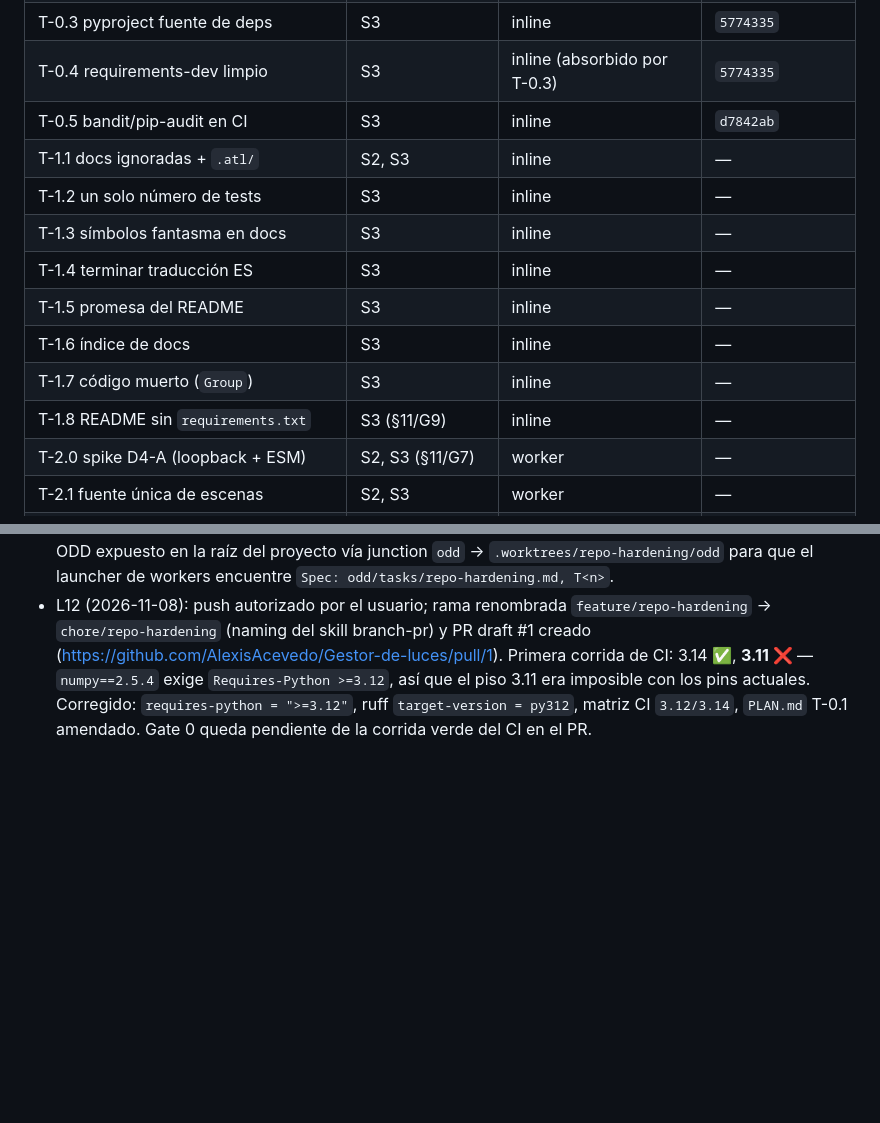
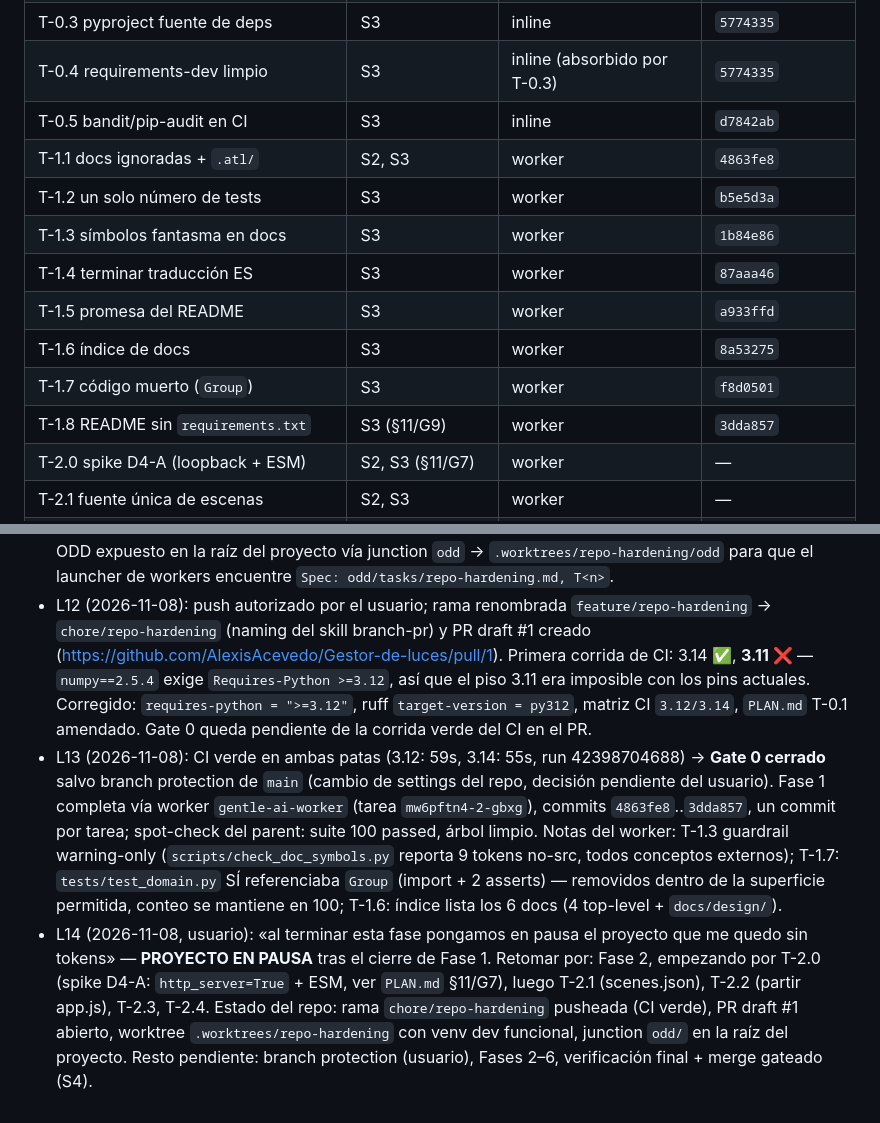
Before and after one commit to AlexisAcevedo/Gestor-de-luces, a Markdown page: odd/tasks/repo-hardening.md, 2 parts joined by grey strips. Rendered like a GitHub page; blank space fills up the shorter version.

Commit message:
docs(odd): record Phase 1 completion and project pause (L13-L14)

```diff
--- a/odd/tasks/repo-hardening.md
+++ b/odd/tasks/repo-hardening.md
@@ -21,14 +21,14 @@ usuario.
 | T-0.3 pyproject fuente de deps | S3 | inline | `5774335` |
 | T-0.4 requirements-dev limpio | S3 | inline (absorbido por T-0.3) | `5774335` |
 | T-0.5 bandit/pip-audit en CI | S3 | inline | `d7842ab` |
-| T-1.1 docs ignoradas + `.atl/` | S2, S3 | inline | — |
-| T-1.2 un solo número de tests | S3 | inline | — |
-| T-1.3 símbolos fantasma en docs | S3 | inline | — |
-| T-1.4 terminar traducción ES | S3 | inline | — |
-| T-1.5 promesa del README | S3 | inline | — |
-| T-1.6 índice de docs | S3 | inline | — |
-| T-1.7 código muerto (`Group`) | S3 | inline | — |
-| T-1.8 README sin `requirements.txt` | S3 (§11/G9) | inline | — |
+| T-1.1 docs ignoradas + `.atl/` | S2, S3 | worker | `4863fe8` |
+| T-1.2 un solo número de tests | S3 | worker | `b5e5d3a` |
+| T-1.3 símbolos fantasma en docs | S3 | worker | `1b84e86` |
+| T-1.4 terminar traducción ES | S3 | worker | `87aaa46` |
+| T-1.5 promesa del README | S3 | worker | `a933ffd` |
+| T-1.6 índice de docs | S3 | worker | `8a53275` |
+| T-1.7 código muerto (`Group`) | S3 | worker | `f8d0501` |
+| T-1.8 README sin `requirements.txt` | S3 (§11/G9) | worker | `3dda857` |
 | T-2.0 spike D4-A (loopback + ESM) | S2, S3 (§11/G7) | worker | — |
 | T-2.1 fuente única de escenas | S2, S3 | worker | — |
 | T-2.2 partir `app.js` | S2, S3 (§11/G1,G5) | worker | — |
@@ -68,3 +68,5 @@ usuario.
 - L10 (2026-11-08): T-0.5 inline (`d7842ab`): bandit + pip-audit en CI como pasos informativos (`continue-on-error`) con reporte JSON de bandit como artifact; README EN/ES dejan de instruir ejecución manual. Local: bandit 0 hallazgos, pip-audit sin vulnerabilidades conocidas.
 - L11 (2026-11-08): Fase 0 completa salvo Gate 0 pendiente de verificación en GitHub (ver L12). Documento ODD expuesto en la raíz del proyecto vía junction `odd` → `.worktrees/repo-hardening/odd` para que el launcher de workers encuentre `Spec: odd/tasks/repo-hardening.md, T<n>`.
 - L12 (2026-11-08): push autorizado por el usuario; rama renombrada `feature/repo-hardening` → `chore/repo-hardening` (naming del skill branch-pr) y PR draft #1 creado (https://github.com/AlexisAcevedo/Gestor-de-luces/pull/1). Primera corrida de CI: 3.14 ✅, **3.11 ❌** — `numpy==2.5.4` exige `Requires-Python >=3.12`, así que el piso 3.11 era imposible con los pins actuales. Corregido: `requires-python = ">=3.12"`, ruff `target-version = py312`, matriz CI `3.12/3.14`, `PLAN.md` T-0.1 amendado. Gate 0 queda pendiente de la corrida verde del CI en el PR.
+- L13 (2026-11-08): CI verde en ambas patas (3.12: 59s, 3.14: 55s, run 42398704688) → **Gate 0 cerrado** salvo branch protection de `main` (cambio de settings del repo, decisión pendiente del usuario). Fase 1 completa vía worker `gentle-ai-worker` (tarea `mw6pftn4-2-gbxg`), commits `4863fe8`..`3dda857`, un commit por tarea; spot-check del parent: suite 100 passed, árbol limpio. Notas del worker: T-1.3 guardrail warning-only (`scripts/check_doc_symbols.py` reporta 9 tokens no-src, todos conceptos externos); T-1.7: `tests/test_domain.py` SÍ referenciaba `Group` (import + 2 asserts) — removidos dentro de la superficie permitida, conteo se mantiene en 100; T-1.6: índice lista los 6 docs (4 top-level + `docs/design/`).
+- L14 (2026-11-08, usuario): «al terminar esta fase pongamos en pausa el proyecto que me quedo sin tokens» — **PROYECTO EN PAUSA** tras el cierre de Fase 1. Retomar por: Fase 2, empezando por T-2.0 (spike D4-A: `http_server=True` + ESM, ver `PLAN.md` §11/G7), luego T-2.1 (scenes.json), T-2.2 (partir app.js), T-2.3, T-2.4. Estado del repo: rama `chore/repo-hardening` pusheada (CI verde), PR draft #1 abierto, worktree `.worktrees/repo-hardening` con venv dev funcional, junction `odd/` en la raíz del proyecto. Resto pendiente: branch protection (usuario), Fases 2–6, verificación final + merge gateado (S4).
```
